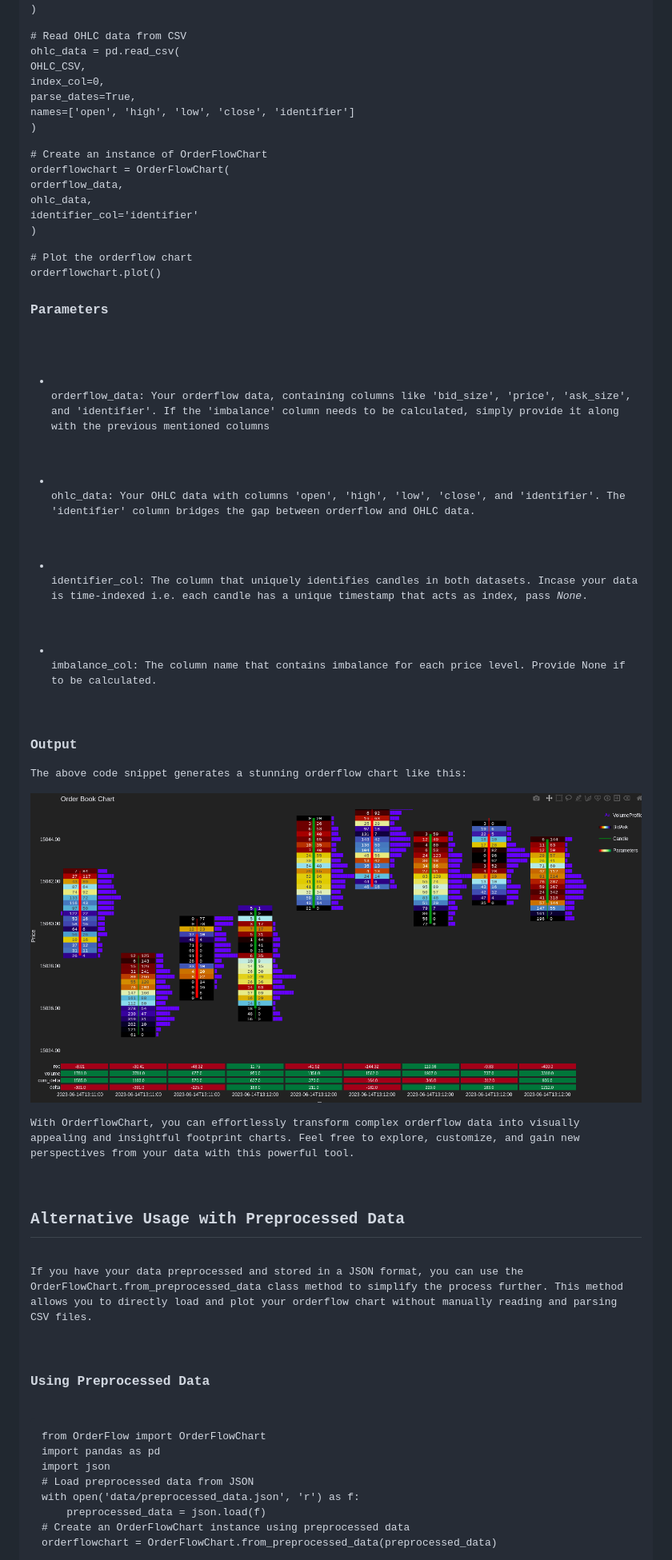
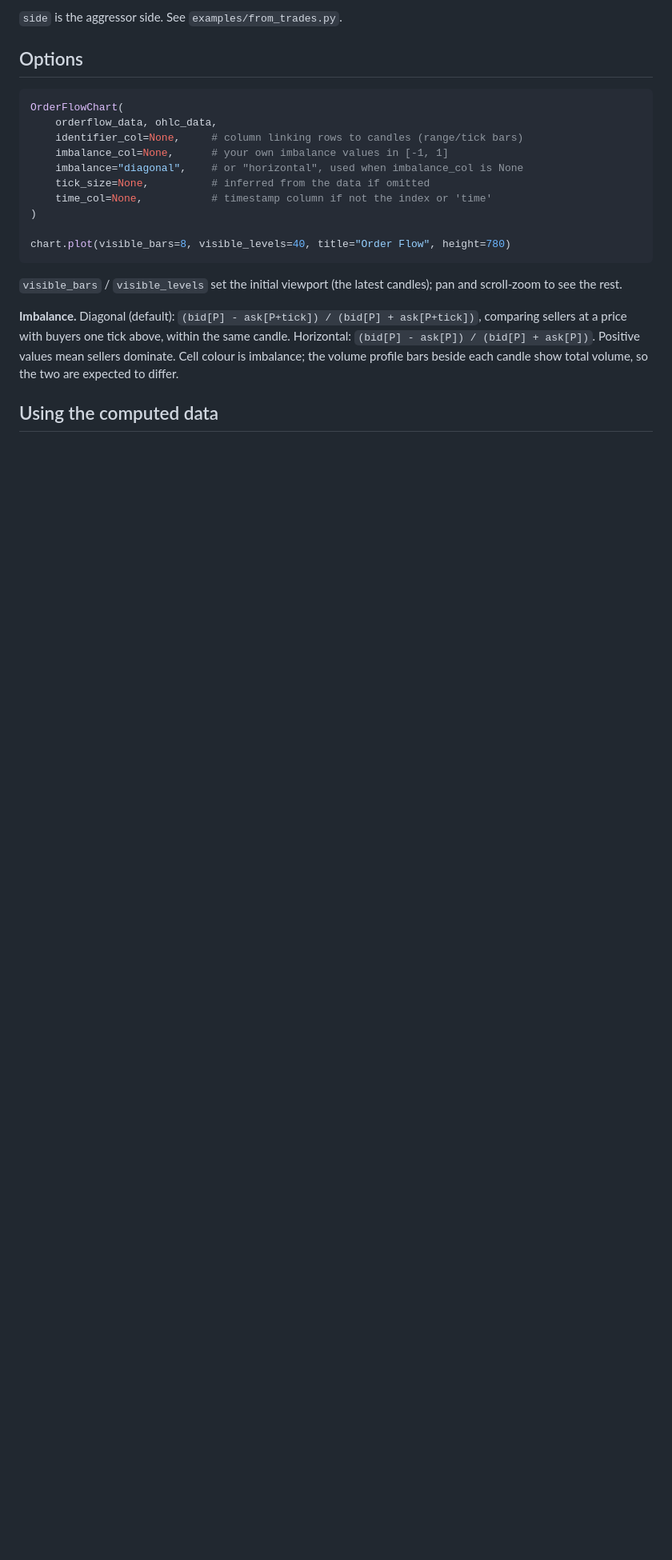
Before and after one commit to murtazayusuf/OrderflowChart, a Markdown page: README.md, the part around one of its changes. Shown at 80% size. GitHub-like rendering; pictures changed too: image.png; blank space fills up the shorter version.

````diff
--- a/README.md
+++ b/README.md
@@ -9,44 +71,28 @@ orderflow_data = pd.read_csv(
+`side` is the aggressor side. See `examples/from_trades.py`.
+
+## Options
+
+```python
+OrderFlowChart(
+    orderflow_data, ohlc_data,
+    identifier_col=None,     # column linking rows to candles (range/tick bars)
+    imbalance_col=None,      # your own imbalance values in [-1, 1]
+    imbalance="diagonal",    # or "horizontal", used when imbalance_col is None
+    tick_size=None,          # inferred from the data if omitted
+    time_col=None,           # timestamp column if not the index or 'time'
 )
 
-<span class="hljs-comment"># Read OHLC data from CSV</span>
-ohlc_data = pd.read_csv(
-    OHLC_CSV,
-    index_col=<span class="hljs-number">0</span>,
-    parse_dates=<span class="hljs-literal">True</span>,
-    names=[<span class="hljs-string">'open'</span>, <span class="hljs-string">'high'</span>, <span class="hljs-string">'low'</span>, <span class="hljs-string">'close'</span>, <span class="hljs-string">'identifier'</span>]
-)
+chart.plot(visible_bars=8, visible_levels=40, title="Order Flow", height=780)
+```
 
-<span class="hljs-comment"># Create an instance of OrderFlowChart</span>
-orderflowchart = OrderFlowChart(
-    orderflow_data,
-    ohlc_data,
-    identifier_col=<span class="hljs-string">'identifier'</span>
-)
+`visible_bars` / `visible_levels` set the initial viewport (the latest
+candles); pan and scroll-zoom to see the rest.
 
-<span class="hljs-comment"># Plot the orderflow chart</span>
-orderflowchart.plot()
-</code></div></div></pre>
-<h3>Parameters</h3>
-<ul>
-<li><p>
-<code>orderflow_data</code>: Your orderflow data, containing columns like 'bid_size', 'price', 'ask_size', and 'identifier'. If the 'imbalance' column needs to be calculated, simply provide it along with the previous mentioned columns</p></li>
-<li><p>
-<code>ohlc_data</code>: Your OHLC data with columns 'open', 'high', 'low', 'close', and 'identifier'. The 'identifier' column bridges the gap between orderflow and OHLC data.</p></li>
-<li><p>
-<code>identifier_col</code>: The column that uniquely identifies candles in both datasets. Incase your data is time-indexed i.e. each candle has a unique timestamp that acts as index, pass <i>None</i>.</p></li>
-<li><p>
-<code>imbalance_col</code>: The column name that contains imbalance for each price level. Provide None if to be calculated.</p></li>
-</ul><h3>Output</h3><p>The above code snippet generates a stunning orderflow chart like this:</p><p><img src="image.png" alt="OrderFlowChart Example"></p><p>With OrderflowChart, you can effortlessly transform complex orderflow data into visually appealing and insightful footprint charts. Feel free to explore, customize, and gain new perspectives from your data with this powerful tool.</p>
-<h2>Alternative Usage with Preprocessed Data</h2>
-<p>If you have your data preprocessed and stored in a JSON format, you can use the <code>OrderFlowChart.from_preprocessed_data</code> class method to simplify the process further. This method allows you to directly load and plot your orderflow chart without manually reading and parsing CSV files.</p>
-<h3>Using Preprocessed Data</h3>
-<pre><div class="bg-black rounded-md mb-4"><div class="flex items-center relative text-gray-200 bg-gray-800 px-4 py-2 text-xs font-sans justify-between rounded-t-md"></div><div class="p-4 overflow-y-auto"><code class="!whitespace-pre hljs language-python"><span class="hljs-keyword">from</span> OrderFlow <span class="hljs-keyword">import</span> OrderFlowChart
-<span class="hljs-keyword">import</span> pandas <span class="hljs-keyword">as</span> pd
-<span class="hljs-keyword">import</span> json
-<span class="hljs-comment"># Load preprocessed data from JSON</span>
-with open(<span class="hljs-string">'data/preprocessed_data.json'</span>, <span class="hljs-string">'r'</span>) <span class="hljs-keyword">as</span> f:
-    preprocessed_data = json.load(f)
+**Imbalance.** Diagonal (default): `(bid[P] - ask[P+tick]) / (bid[P] + ask[P+tick])`,
+comparing sellers at a price with buyers one tick above, within the same
+candle. Horizontal: `(bid[P] - ask[P]) / (bid[P] + ask[P])`. Positive values
+mean sellers dominate. Cell colour is imbalance; the volume profile bars beside
+each candle show total volume, so the two are expected to differ.
 
-<span class="hljs-comment"># Create an OrderFlowChart instance using preprocessed data</span>
-orderflowchart = OrderFlowChart.from_preprocessed_data(preprocessed_data)
+## Using the computed data
 
````
Also changed, not shown: other parts of README.md (+129 -11 lines), data/README.md (+19 -24 lines), 12 other files.
